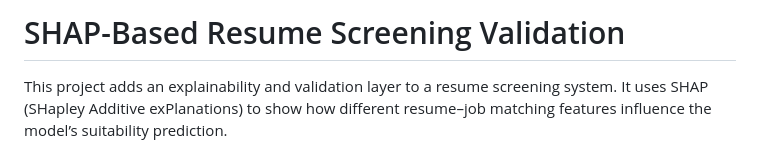
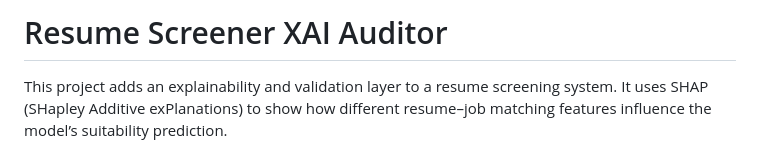
Before and after one commit to MaryumAkram16/Resume-Screener-XAI-Auditor, a Markdown page: README.md, the part around the change. GitHub-like rendering.

Commit message:
Update project title in README
Renamed project from 'SHAP-Based Resume Screening Validation' to 'Resume Screener XAI Auditor'.

```diff
--- a/README.md
+++ b/README.md
@@ -1,4 +1,4 @@
-# SHAP-Based Resume Screening Validation
+# Resume Screener XAI Auditor
 
 This project adds an explainability and validation layer to a resume screening system. It uses SHAP (SHapley Additive exPlanations) to show how different resume–job matching features influence the model’s suitability prediction.
 
```
